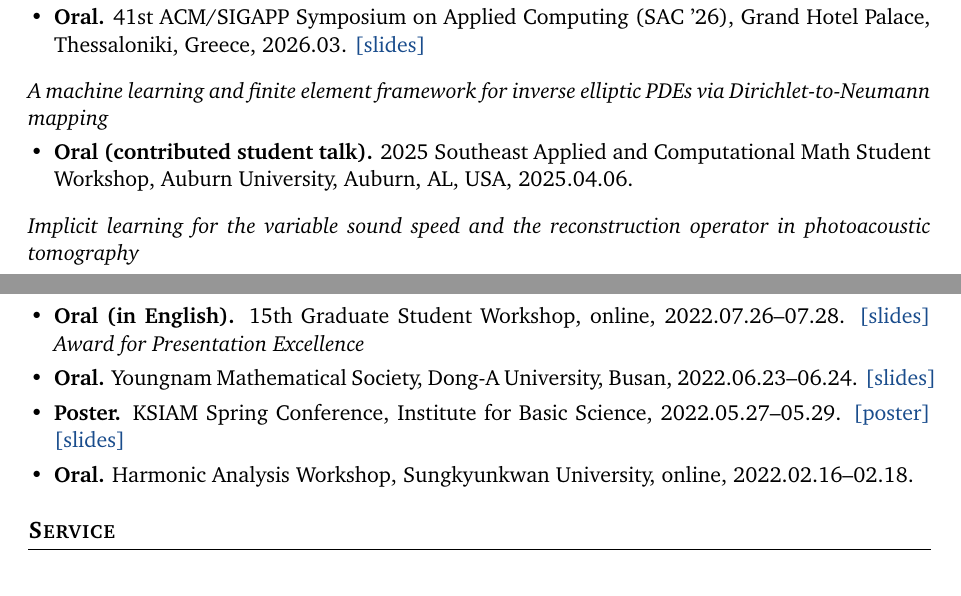
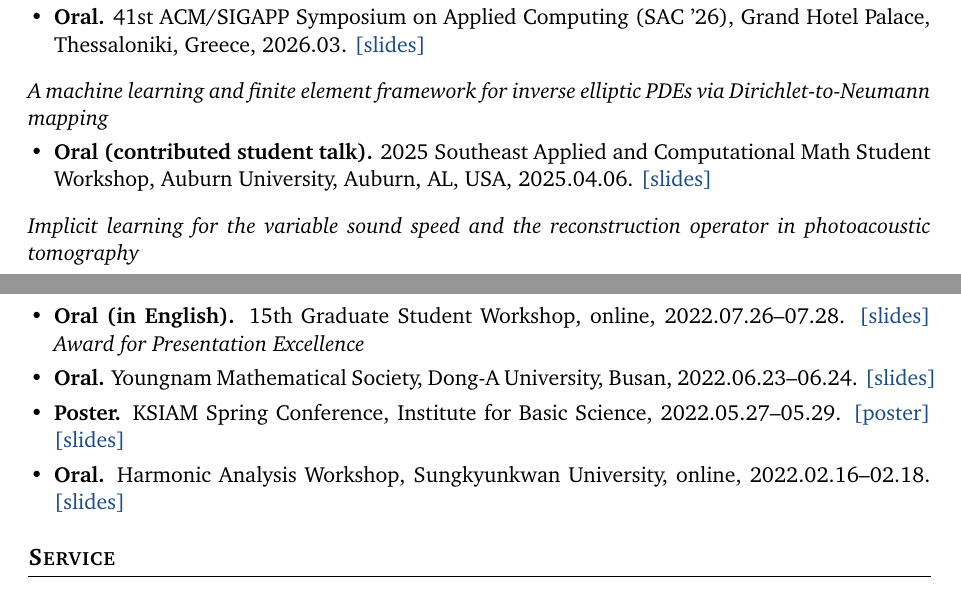
Before and after one commit to Dabin-Park/Dabin-Park, a LaTeX CV (cv.tex): two parts of pages 2 and 3 of 3, joined at a grey line, cut so that both start at the same text. Compiled offline with pdfLaTeX.

Commit message:
CV: 오번 학생 워크숍과 조화해석 워크숍 발표 자료를 넣는다
- 2025 Southeast ACM Student Workshop(오번, 2025-04-06) 슬라이드를 NAS 의 FSU 폴더에서 찾아
  talks/dtn-inverse-elliptic/ 에 넣는다 (표지 제목: A Learning-Based Framework for Inverse
  Problems using Dirichlet and Neumann Boundary Data).
- 조화해석 워크숍(성균관대, 2022-02-18) 슬라이드: 2월 판은 W_α 정의까지 6쪽만 남아 있어,
  그 앞부분 구성과 표지에 6월 영남수학회 판의 주요 결과 쪽을 이어 다시 만든다(2월 판에 없던
  α=2 쪽은 뺀다). 성균관대 폴더에 영남수학회 표지로 남아 있던 자료는 이것으로 고쳤다.
- 두 발표 모두 cv.tex·README 에서 링크하고, talks/README.md 의 '보관되지 않은 발표' 절을 지운다.

Co-Authored-By: Claude Opus 5.5 <noreply@anthropic.com>

```diff
--- a/cv.tex
+++ b/cv.tex
@@ -143,6 +143,7 @@ Dirichlet-to-Neumann mapping}
 \begin{itemize}
   \item \textbf{Oral (contributed student talk).} 2025 Southeast Applied and Computational Math
     Student Workshop, Auburn University, Auburn, AL, USA, 2025.04.06.
+    \href{https://github.com/Dabin-Park/Dabin-Park/blob/main/talks/dtn-inverse-elliptic/2025-04-seacm/slides.pdf}{[slides]}
 \end{itemize}
 
 \vspace{0.6em}
@@ -168,6 +169,7 @@ Dirichlet-to-Neumann mapping}
     \href{https://github.com/Dabin-Park/Dabin-Park/blob/main/talks/light-cone-trace/2022-05-ksiam-spring/poster.pdf}{[poster]}
     \href{https://github.com/Dabin-Park/Dabin-Park/blob/main/talks/light-cone-trace/2022-05-ksiam-spring/slides.pdf}{[slides]}
   \item \textbf{Oral.} Harmonic Analysis Workshop, Sungkyunkwan University, online, 2022.02.16--02.18.
+    \href{https://github.com/Dabin-Park/Dabin-Park/blob/main/talks/light-cone-trace/2022-02-harmonic-analysis/slides.pdf}{[slides]}
 \end{itemize}
 
 \section{Service}
```
Also changed, not shown: README.md, cv.pdf, talks/README.md, talks/dtn-inverse-elliptic/2025-04-seacm/slides.pdf (added), talks/light-cone-trace/2022-02-harmonic-analysis/slides.pdf (added).
